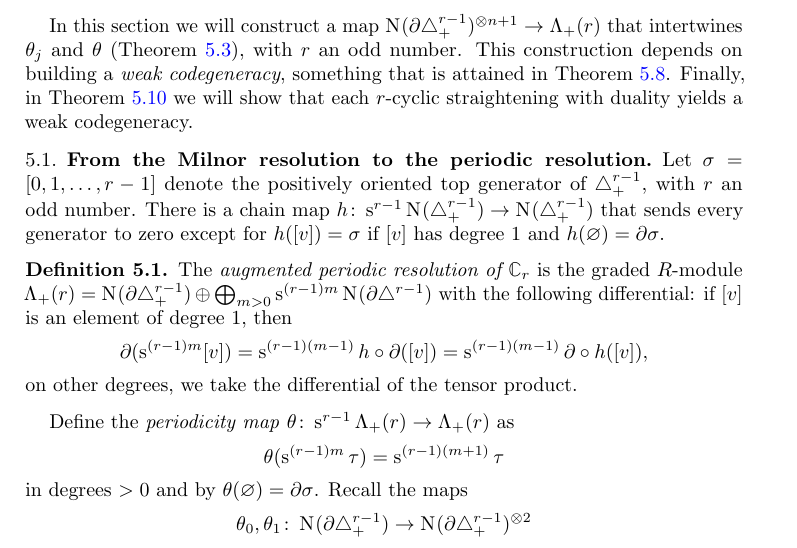
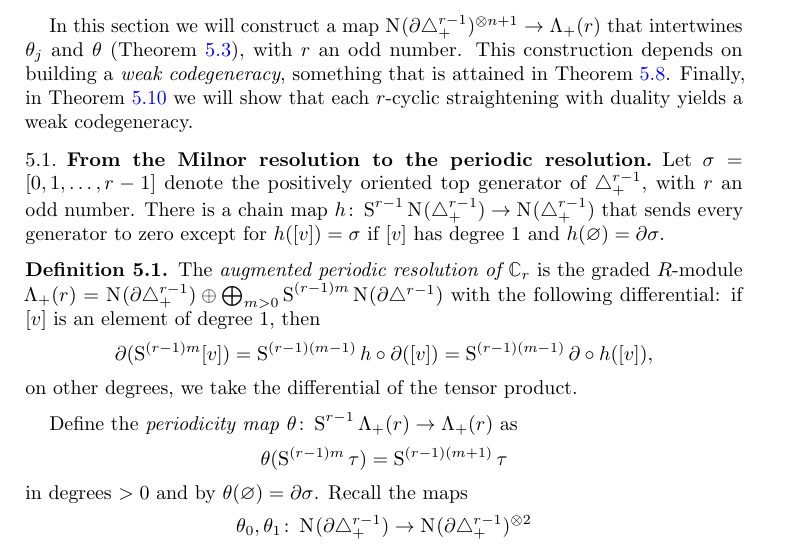
Before and after one commit to ammedmar/oddp, a LaTeX paper (oddp.tex, which reads auxy/commands.tex): part of page 20 of 37, cut so that both start at the same text. Compiled offline with pdfLaTeX.

Commit message:
Changed right suspension from s to S

```diff
--- a/auxy/commands.tex
+++ b/auxy/commands.tex
@@ -83,6 +83,6 @@
 \newcommand{\asimplexinj}{\triangle_{\mathrm{inj},+}}
 \newcommand{\bn}{{\bar{n}}}
 \newcommand{\bm}{{\bar{m}}}
-\newcommand{\sus}[1]{\operatorname{s}^{#1}}
+\newcommand{\sus}[1]{\operatorname{S}^{#1}}
 \newcommand{\susp}[1]{\Sigma^{#1}}
 \DeclareMathOperator{\ob}{ob}
```
